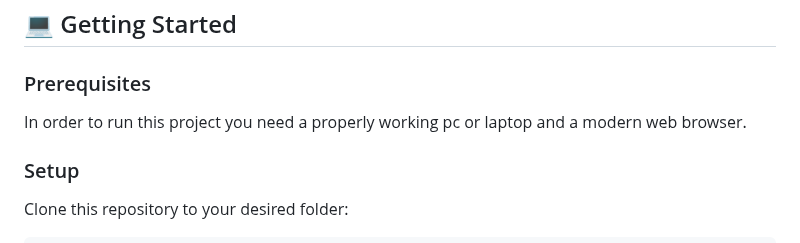
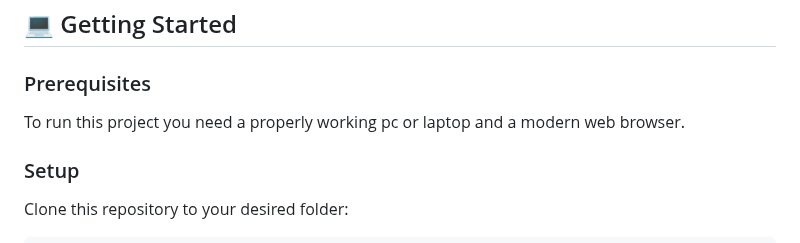
Before and after one commit to Tshobohwa/salomon-enoch-capstone, a Markdown page: README.md, the part around the change. Rendered like a GitHub page.

```diff
--- a/README.md
+++ b/README.md
@@ -65,7 +65,7 @@ You can use the **TV Show** web app to see all your favorite TV show's informati
 
 ### Prerequisites
 
-In order to run this project you need a properly working pc or laptop and a modern web browser.
+To run this project you need a properly working pc or laptop and a modern web browser.
 
 ### Setup
 
```
